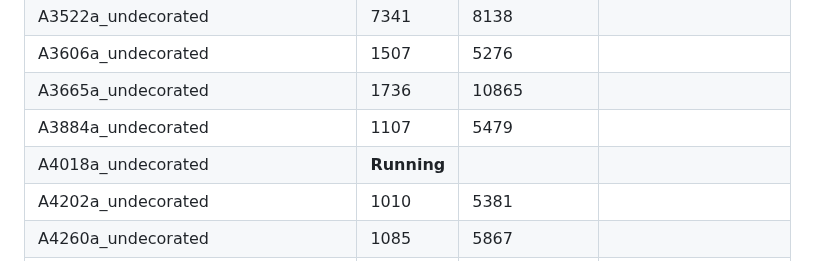
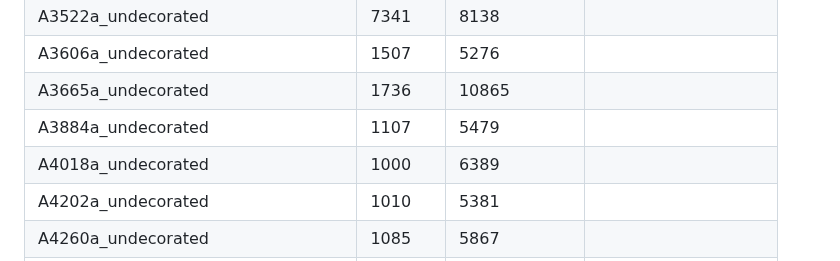
Before and after one commit to mwinokan/2A_HIPPO, a Markdown page: syndirella/README.md, the part around the change. Rendered like a GitHub page.

```diff
--- a/syndirella/README.md
+++ b/syndirella/README.md
@@ -11,7 +11,7 @@
 | A3606a_undecorated              |   1507 |        5276 |                        |
 | A3665a_undecorated              |   1736 |       10865 |                        |
 | A3884a_undecorated              |   1107 |        5479 |                        |
-| A4018a_undecorated              |   **Running** |             |  |
+| A4018a_undecorated              |   1000 |        6389 |  |
 | A4202a_undecorated              |   1010 |        5381 |                        |
 | A4260a_undecorated              |   1085 |        5867 |                        |
 | A4283a                          |   1759 |        5397 |                        |
```
